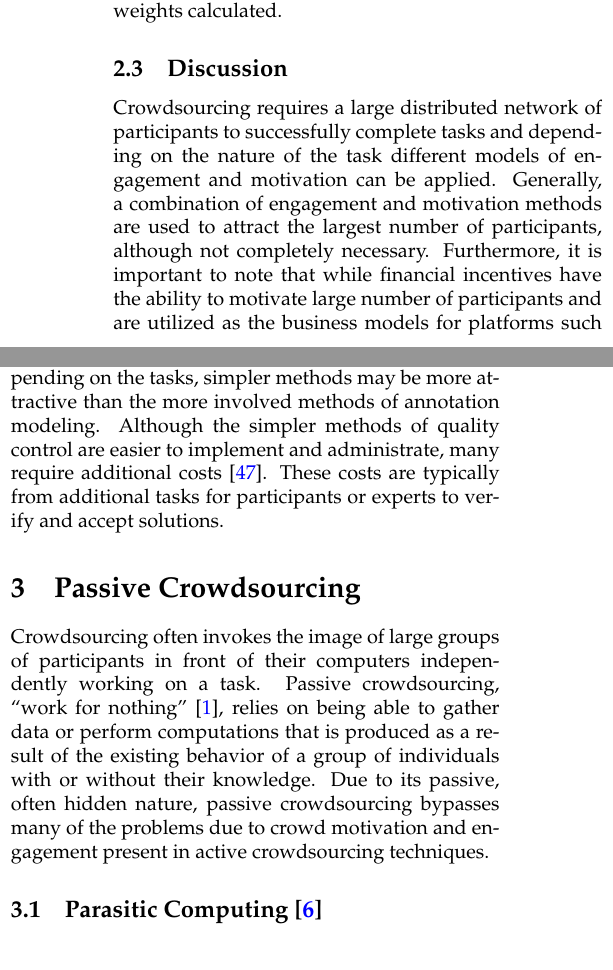
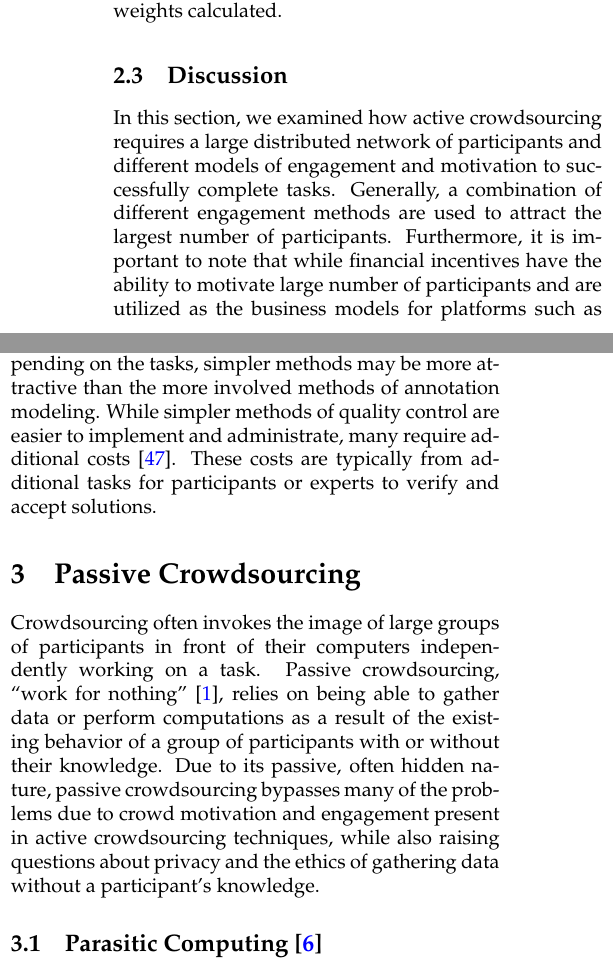
Before and after one commit to a5huynh/research-exam, a LaTeX paper (re.tex): two parts of the columns of page 4 of 9, joined at a grey line, cut so that both start at the same text. Compiled offline with pdfLaTeX; a LaTeX package or settings file that is missing is left out.

Commit message:
Fixed up discussion in section 2. Added a bit to section 3

```diff
--- a/re.tex
+++ b/re.tex
@@ -343,16 +343,16 @@ calculated.
 
 \subsection{Discussion}
 
-Crowdsourcing requires a large distributed network of participants to
-successfully complete tasks and depending on the nature of the task
-different models of engagement and motivation can be applied. Generally,
-a combination of engagement and motivation methods are used to attract
-the largest number of participants, although not completely necessary.
-Furthermore, it is important to note that while financial incentives
-have the ability to motivate large number of participants and are utilized
-as the business models for platforms such as Amazon Mechanical Turk, it
-was found that greater financial reward does not necessitate greater
-motivation and quality from the participants~\cite{Mason2010a}.
+In this section, we examined how active crowdsourcing requires a large
+distributed network of participants and different models of engagement
+and motivation to successfully complete tasks. Generally,
+a combination of different engagement methods are used to attract
+the largest number of participants. Furthermore, it is important to note
+that while financial incentives have the ability to motivate large number
+of participants and are utilized as the business models for platforms
+such as Amazon Mechanical Turk, it was found that greater financial
+reward does not necessitate greater motivation and quality from
+the participants~\cite{Mason2010a}.
 
 Once the task is scaled up to enough participants, we arrive at
 the question of data quality and how to ensure the highest level of output
@@ -364,7 +364,7 @@ post-processing to the more state-of-the-art methods of annotation
 models~\cite{Karger,Welinder} that can represent participants and
 tasks as a set of variables to optimize. Depending on the tasks, simpler
 methods may be more attractive than the more involved methods of
-annotation modeling. Although the simpler methods of quality
+annotation modeling. While simpler methods of quality
 control are easier to implement and administrate, many require additional
 costs~\cite{Sheng2008}. These costs are typically from additional tasks for
 participants or experts to verify and accept solutions.
@@ -376,11 +376,12 @@ participants or experts to verify and accept solutions.
 Crowdsourcing often invokes the image of large groups of participants in
 front of their computers independently working on a task. Passive
 crowdsourcing, ``work for nothing''~\cite{Adar2011}, relies on being able
-to gather data or perform computations that is produced as a result of
-the existing behavior of a group of individuals with or without their
-knowledge. Due to its passive, often hidden nature, passive crowdsourcing
-bypasses many of the problems due to crowd motivation and engagement
-present in active crowdsourcing techniques.
+to gather data or perform computations as a result of the existing behavior
+of a group of participants with or without their knowledge. Due to its
+passive, often hidden nature, passive crowdsourcing bypasses many of the
+problems due to crowd motivation and engagement present in active
+crowdsourcing techniques, while also raising questions about privacy
+and the ethics of gathering data without a participant's knowledge.
 
 
 \subsection{Parasitic Computing~\cite{Barabasi2001}}
```
